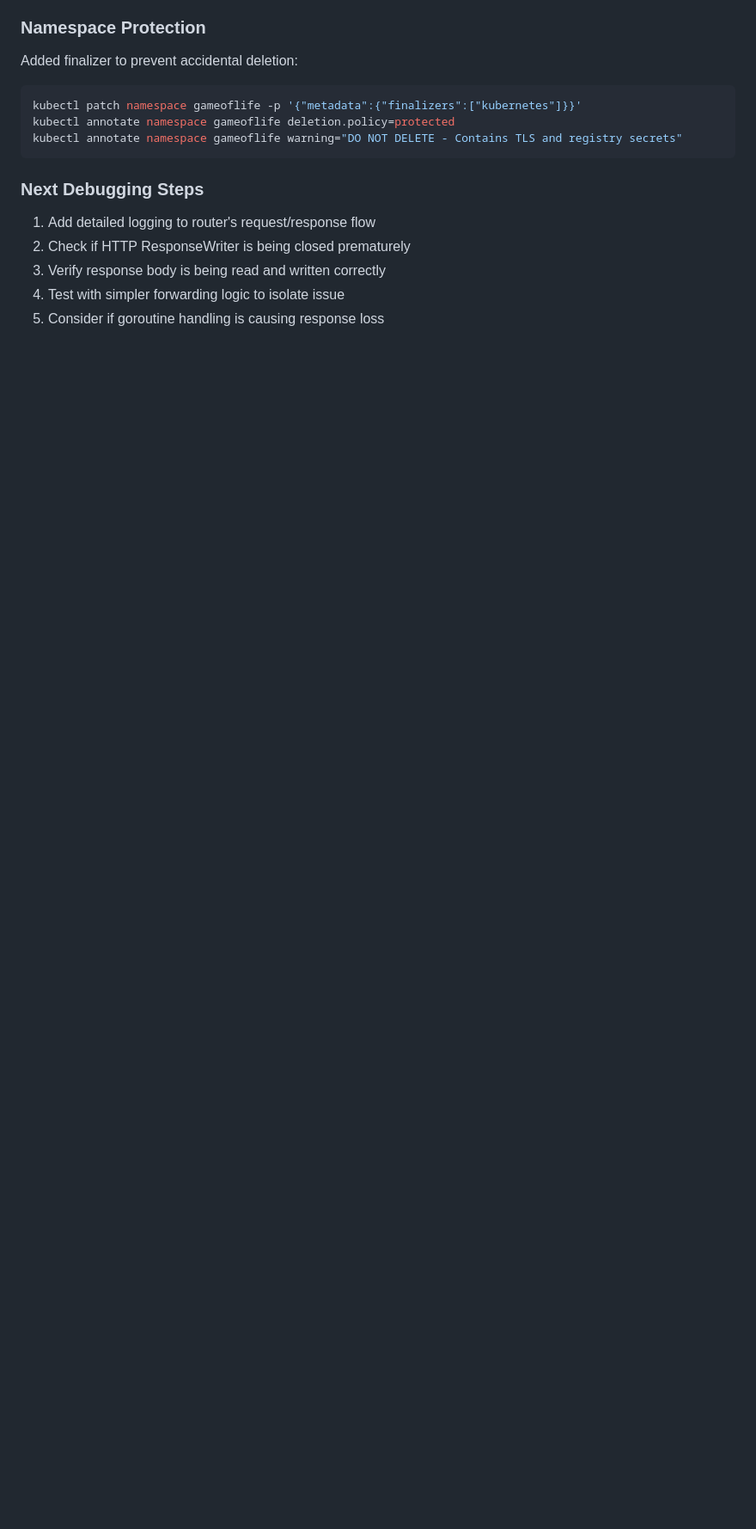
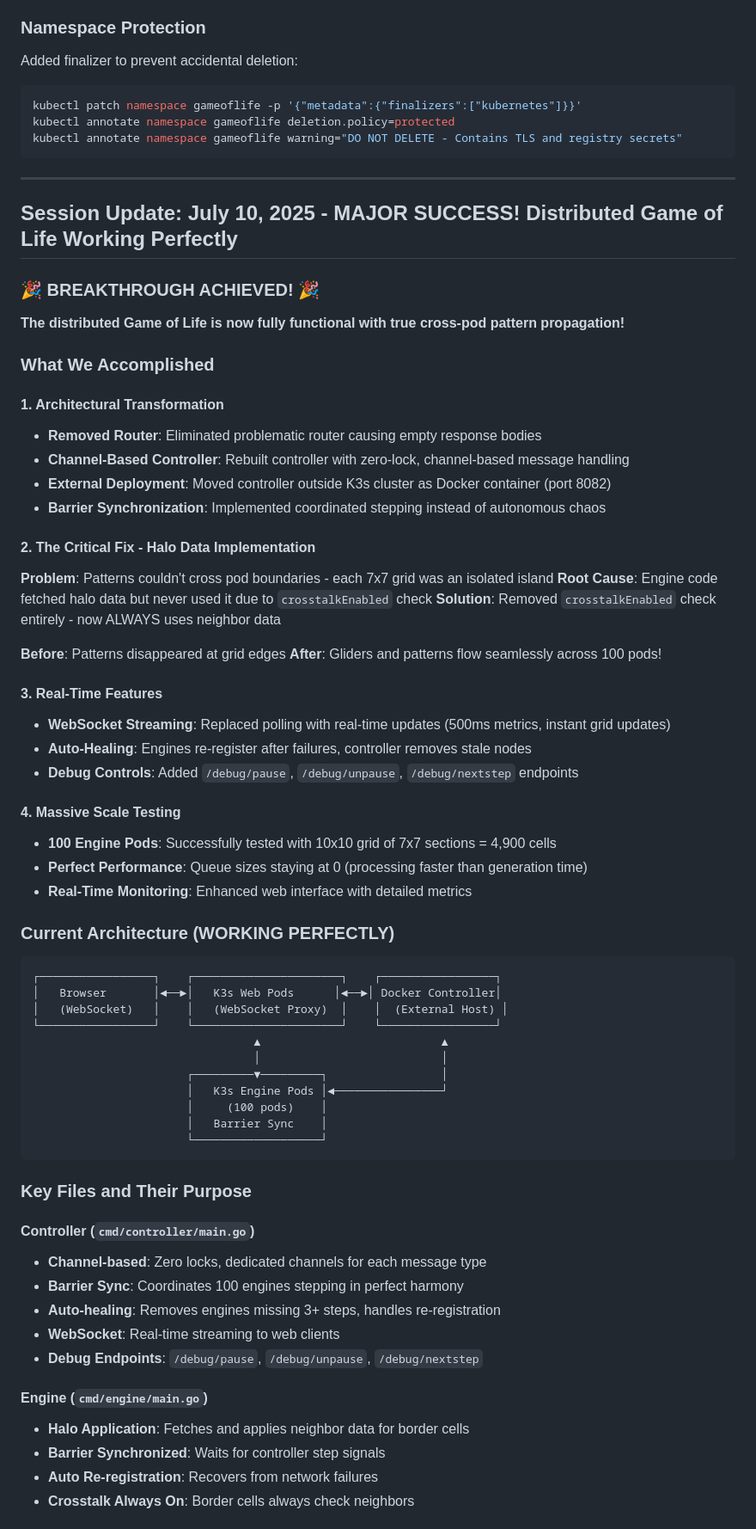
Before and after one commit to TickTockBent/game_of_life, a Markdown page: HANDOFF_SESSION.md, the part around one of its changes. Shown at 86% size. Drawn GitHub-style; blank space fills up the shorter version.

Commit message:
notes for next session

````diff
--- a/HANDOFF_SESSION.md
+++ b/HANDOFF_SESSION.md
@@ -165,9 +165,68 @@ kubectl annotate namespace gameoflife deletion.policy=protected
 kubectl annotate namespace gameoflife warning="DO NOT DELETE - Contains TLS and registry secrets"
 ```
 
-### Next Debugging Steps
-1. Add detailed logging to router's request/response flow
-2. Check if HTTP ResponseWriter is being closed prematurely
-3. Verify response body is being read and written correctly
-4. Test with simpler forwarding logic to isolate issue
-5. Consider if goroutine handling is causing response loss
+---
+
+## Session Update: July 10, 2025 - MAJOR SUCCESS! Distributed Game of Life Working Perfectly
+
+### 🎉 BREAKTHROUGH ACHIEVED! 🎉
+
+**The distributed Game of Life is now fully functional with true cross-pod pattern propagation!**
+
+### What We Accomplished
+
+#### 1. Architectural Transformation
+- **Removed Router**: Eliminated problematic router causing empty response bodies
+- **Channel-Based Controller**: Rebuilt controller with zero-lock, channel-based message handling
+- **External Deployment**: Moved controller outside K3s cluster as Docker container (port 8082)
+- **Barrier Synchronization**: Implemented coordinated stepping instead of autonomous chaos
+
+#### 2. The Critical Fix - Halo Data Implementation
+**Problem**: Patterns couldn't cross pod boundaries - each 7x7 grid was an isolated island
+**Root Cause**: Engine code fetched halo data but never used it due to `crosstalkEnabled` check
+**Solution**: Removed `crosstalkEnabled` check entirely - now ALWAYS uses neighbor data
+
+**Before**: Patterns disappeared at grid edges
+**After**: Gliders and patterns flow seamlessly across 100 pods!
+
+#### 3. Real-Time Features
+- **WebSocket Streaming**: Replaced polling with real-time updates (500ms metrics, instant grid updates)
+- **Auto-Healing**: Engines re-register after failures, controller removes stale nodes
+- **Debug Controls**: Added `/debug/pause`, `/debug/unpause`, `/debug/nextstep` endpoints
+
+#### 4. Massive Scale Testing
+- **100 Engine Pods**: Successfully tested with 10x10 grid of 7x7 sections = 4,900 cells
+- **Perfect Performance**: Queue sizes staying at 0 (processing faster than generation time)
+- **Real-Time Monitoring**: Enhanced web interface with detailed metrics
+
+### Current Architecture (WORKING PERFECTLY)
+
+```
+┌─────────────────┐    ┌──────────────────────┐    ┌─────────────────┐
+│   Browser       │◄──►│   K3s Web Pods      │◄──►│ Docker Controller│
+│   (WebSocket)   │    │   (WebSocket Proxy)  │    │  (External Host) │
+└─────────────────┘    └──────────────────────┘    └─────────────────┘
+                                 ▲                           ▲
+                                 │                           │
+                       ┌─────────▼─────────┐                 │
+                       │   K3s Engine Pods │◄────────────────┘
+                       │     (100 pods)    │
+                       │   Barrier Sync    │
+                       └───────────────────┘
+```
+
+### Key Files and Their Purpose
+
+#### Controller (`cmd/controller/main.go`)
+- **Channel-based**: Zero locks, dedicated channels for each message type
+- **Barrier Sync**: Coordinates 100 engines stepping in perfect harmony
+- **Auto-healing**: Removes engines missing 3+ steps, handles re-registration
+- **WebSocket**: Real-time streaming to web clients
+- **Debug Endpoints**: `/debug/pause`, `/debug/unpause`, `/debug/nextstep`
+
+#### Engine (`cmd/engine/main.go`)
+- **Halo Application**: Fetches and applies neighbor data for border cells
+- **Barrier Synchronized**: Waits for controller step signals
+- **Auto Re-registration**: Recovers from network failures
+- **Crosstalk Always On**: Border cells always check neighbors
+
````
Also changed, not shown: other parts of HANDOFF_SESSION.md (+37 -0 lines).
